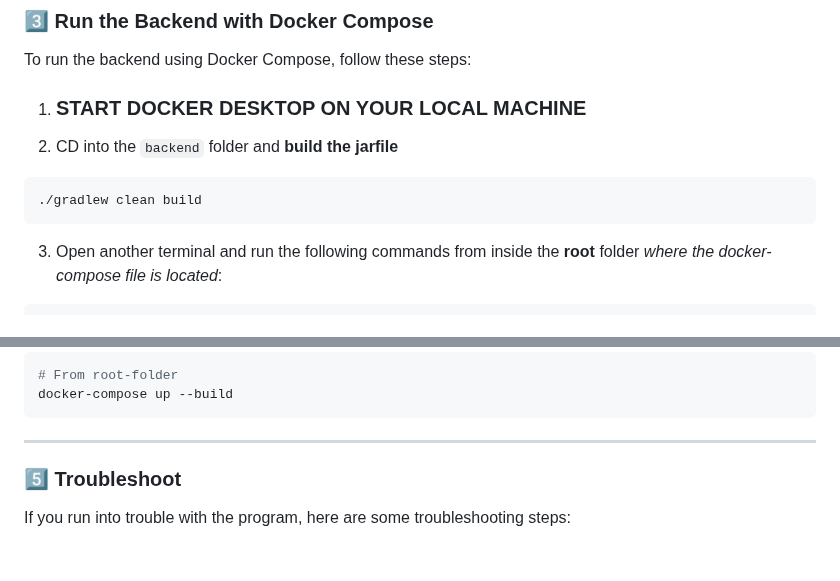
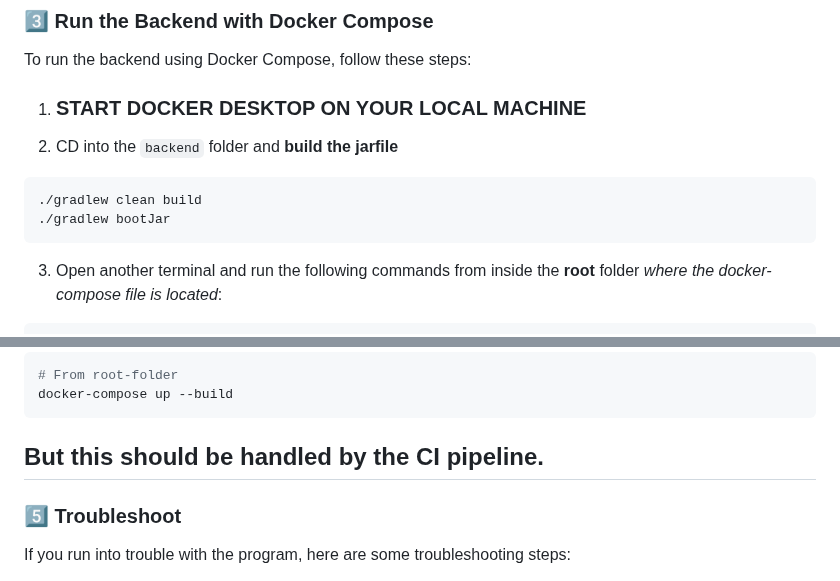
Before and after one commit to Sortify-DAT251/DAT251-Sortify, a Markdown page: README.md, 2 parts joined by grey strips. Drawn GitHub-style; blank space fills up the shorter version.

````diff
--- a/README.md
+++ b/README.md
@@ -54,6 +54,7 @@ To run the backend using Docker Compose, follow these steps:
 
 ```bash
 ./gradlew clean build
+./gradlew bootJar
 ```
 
 3. Open another terminal and run the following commands from inside the **root** folder _where the docker-compose file is located_:
@@ -105,7 +106,7 @@ SELECT * FROM users;
 docker-compose up --build
 ```
 
----
+## But this should be handled by the CI pipeline.
 
 ### 5️⃣ Troubleshoot
 
````
